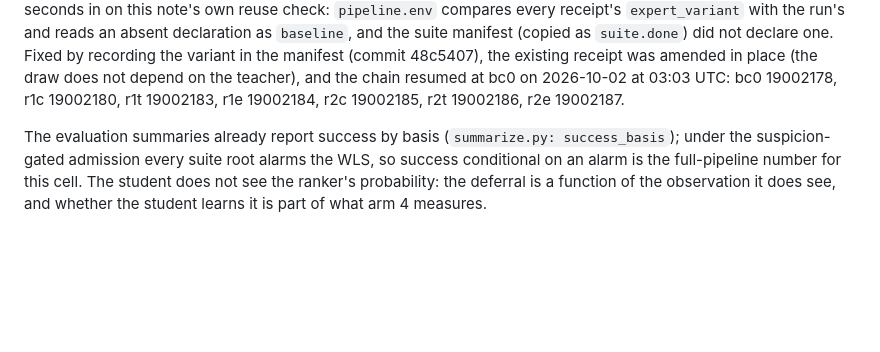
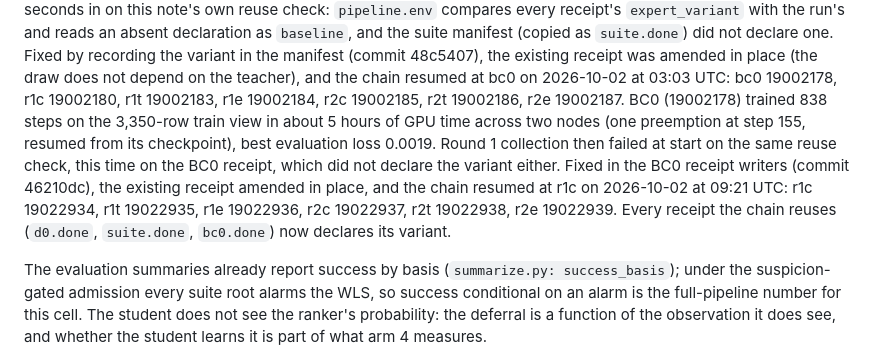
Before and after one commit to yifeihsu/psse_agent, a Markdown page: docs/hypothesis_ranking_step5_20261001.md, the part around the change. GitHub-like rendering; blank space fills up the shorter version.

Commit message:
Record BC0's completion and the chain resumed at round 1 collection
Co-Authored-By: Claude Fable 5.1 <noreply@anthropic.com>

```diff
--- a/docs/hypothesis_ranking_step5_20261001.md
+++ b/docs/hypothesis_ranking_step5_20261001.md
@@ -291,6 +291,15 @@ existing receipt was amended in place (the draw does not depend on the
 teacher), and the chain resumed at bc0 on 2026-10-02 at 03:03 UTC: bc0
 19002178, r1c 19002180, r1t 19002183, r1e 19002184, r2c 19002185, r2t
 19002186, r2e 19002187.
+BC0 (19002178) trained 838 steps on the 3,350-row train view in about 5
+hours of GPU time across two nodes (one preemption at step 155, resumed from
+its checkpoint), best evaluation loss 0.0019. Round 1 collection then failed
+at start on the same reuse check, this time on the BC0 receipt, which did not
+declare the variant either. Fixed in the BC0 receipt writers (commit
+46210dc), the existing receipt amended in place, and the chain resumed at
+r1c on 2026-10-02 at 09:21 UTC: r1c 19022934, r1t 19022935, r1e 19022936,
+r2c 19022937, r2t 19022938, r2e 19022939. Every receipt the chain reuses
+(`d0.done`, `suite.done`, `bc0.done`) now declares its variant.
 
 The evaluation summaries already report success by basis
 (`summarize.py: success_basis`); under the suspicion-gated admission every
```
Also changed, not shown: docs/hypothesis_ranking_plan_20260930.md (+3 -2 lines).
